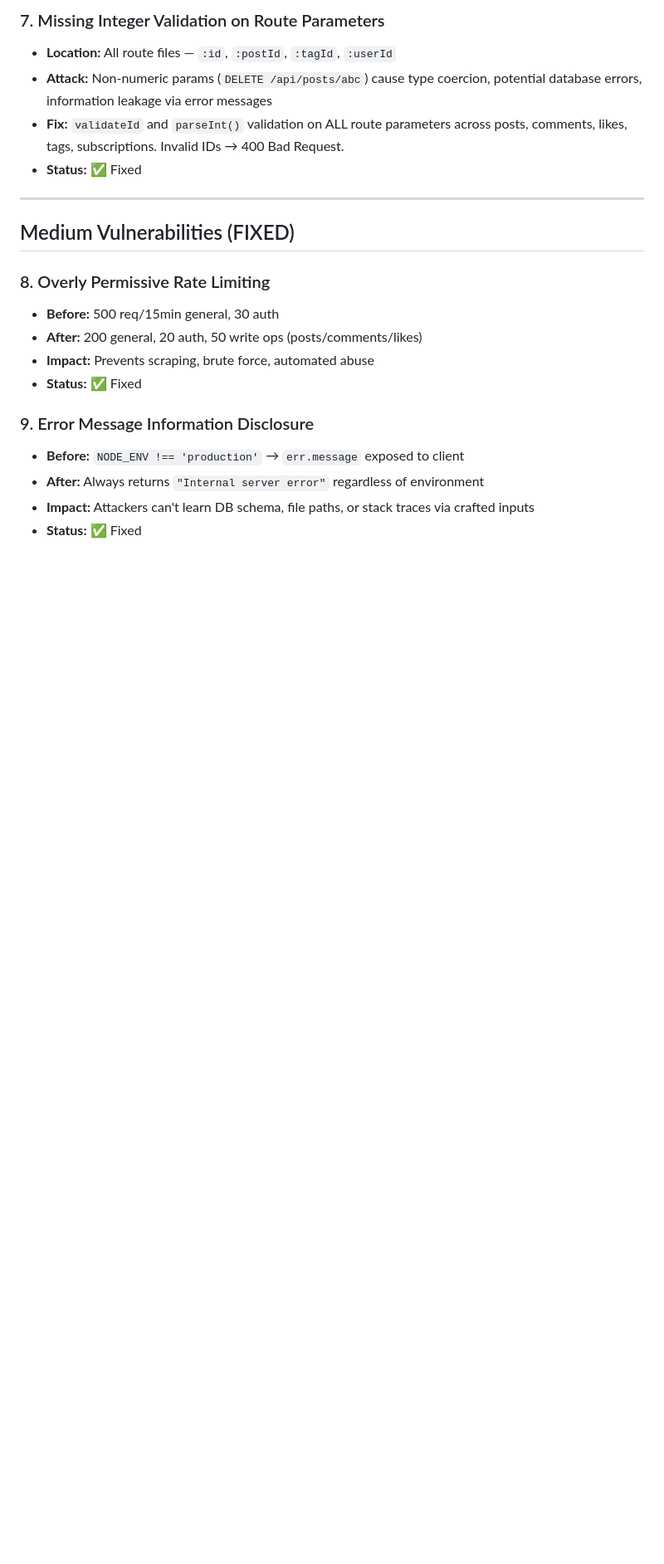
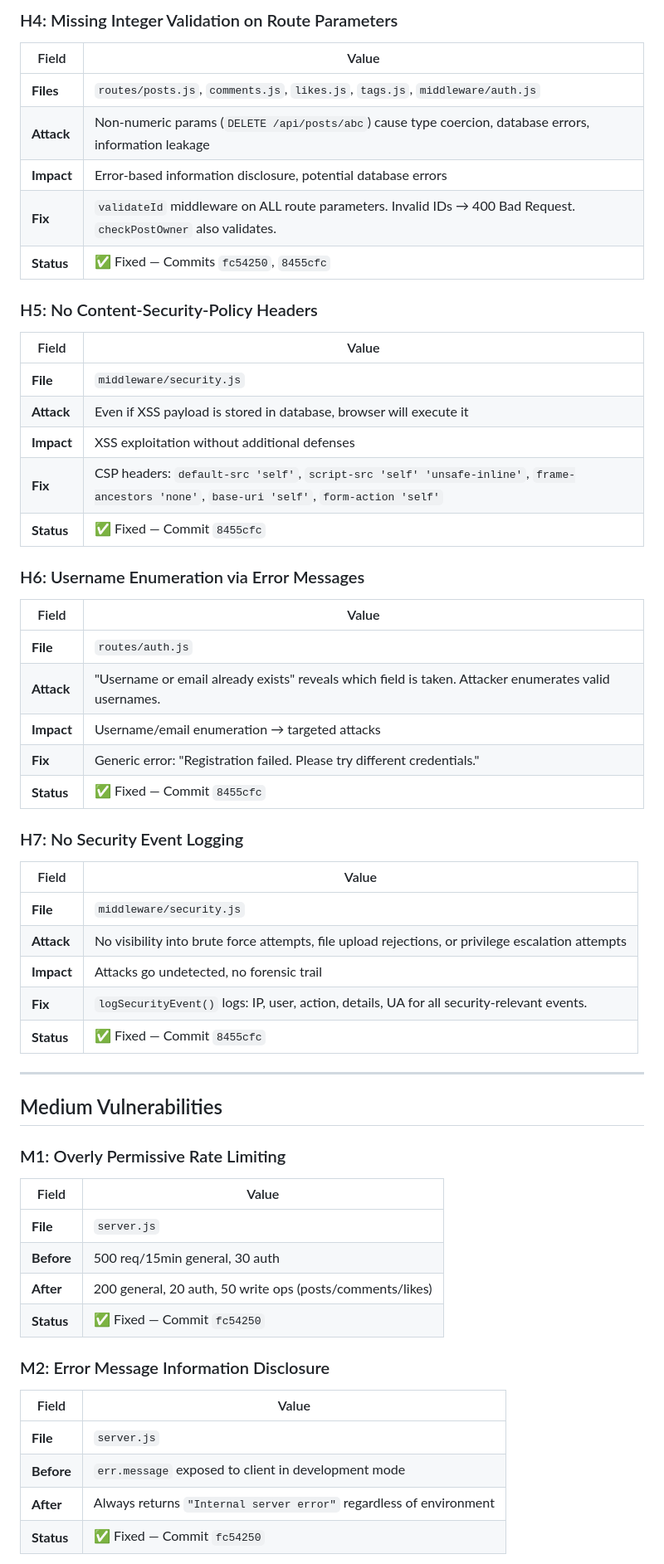
Before and after one commit to igopru/cosmogram, a Markdown page: SECURITY_AUDIT.md, the part around one of its changes. Shown at 83% size. GitHub-like rendering; blank space fills up the shorter version.

```diff
--- a/SECURITY_AUDIT.md
+++ b/SECURITY_AUDIT.md
@@ -62,23 +92,57 @@
 
-### 7. Missing Integer Validation on Route Parameters
-- **Location:** All route files — `:id`, `:postId`, `:tagId`, `:userId`
-- **Attack:** Non-numeric params (`DELETE /api/posts/abc`) cause type coercion, potential database errors, information leakage via error messages
-- **Fix:** `validateId` and `parseInt()` validation on ALL route parameters across posts, comments, likes, tags, subscriptions. Invalid IDs → 400 Bad Request.
-- **Status:** ✅ Fixed
+### H4: Missing Integer Validation on Route Parameters
+| Field | Value |
+|-------|-------|
+| **Files** | `routes/posts.js`, `comments.js`, `likes.js`, `tags.js`, `middleware/auth.js` |
+| **Attack** | Non-numeric params (`DELETE /api/posts/abc`) cause type coercion, database errors, information leakage |
+| **Impact** | Error-based information disclosure, potential database errors |
+| **Fix** | `validateId` middleware on ALL route parameters. Invalid IDs → 400 Bad Request. `checkPostOwner` also validates. |
+| **Status** | ✅ Fixed — Commits `fc54250`, `8455cfc` |
+
+### H5: No Content-Security-Policy Headers
+| Field | Value |
+|-------|-------|
+| **File** | `middleware/security.js` |
+| **Attack** | Even if XSS payload is stored in database, browser will execute it |
+| **Impact** | XSS exploitation without additional defenses |
+| **Fix** | CSP headers: `default-src 'self'`, `script-src 'self' 'unsafe-inline'`, `frame-ancestors 'none'`, `base-uri 'self'`, `form-action 'self'` |
+| **Status** | ✅ Fixed — Commit `8455cfc` |
+
+### H6: Username Enumeration via Error Messages
+| Field | Value |
+|-------|-------|
+| **File** | `routes/auth.js` |
+| **Attack** | "Username or email already exists" reveals which field is taken. Attacker enumerates valid usernames. |
+| **Impact** | Username/email enumeration → targeted attacks |
+| **Fix** | Generic error: "Registration failed. Please try different credentials." |
+| **Status** | ✅ Fixed — Commit `8455cfc` |
+
+### H7: No Security Event Logging
+| Field | Value |
+|-------|-------|
+| **File** | `middleware/security.js` |
+| **Attack** | No visibility into brute force attempts, file upload rejections, or privilege escalation attempts |
+| **Impact** | Attacks go undetected, no forensic trail |
+| **Fix** | `logSecurityEvent()` logs: IP, user, action, details, UA for all security-relevant events. |
+| **Status** | ✅ Fixed — Commit `8455cfc` |
 
 ---
 
-## Medium Vulnerabilities (FIXED)
+## Medium Vulnerabilities
 
-### 8. Overly Permissive Rate Limiting
-- **Before:** 500 req/15min general, 30 auth
-- **After:** 200 general, 20 auth, 50 write ops (posts/comments/likes)
-- **Impact:** Prevents scraping, brute force, automated abuse
-- **Status:** ✅ Fixed
+### M1: Overly Permissive Rate Limiting
+| Field | Value |
+|-------|-------|
+| **File** | `server.js` |
+| **Before** | 500 req/15min general, 30 auth |
+| **After** | 200 general, 20 auth, 50 write ops (posts/comments/likes) |
+| **Status** | ✅ Fixed — Commit `fc54250` |
 
-### 9. Error Message Information Disclosure
-- **Before:** `NODE_ENV !== 'production'` → `err.message` exposed to client
-- **After:** Always returns `"Internal server error"` regardless of environment
-- **Impact:** Attackers can't learn DB schema, file paths, or stack traces via crafted inputs
-- **Status:** ✅ Fixed
+### M2: Error Message Information Disclosure
+| Field | Value |
+|-------|-------|
+| **File** | `server.js` |
+| **Before** | `err.message` exposed to client in development mode |
+| **After** | Always returns `"Internal server error"` regardless of environment |
+| **Status** | ✅ Fixed — Commit `fc54250` |
 
```
Also changed, not shown: other parts of SECURITY_AUDIT.md (+206 -102 lines).
